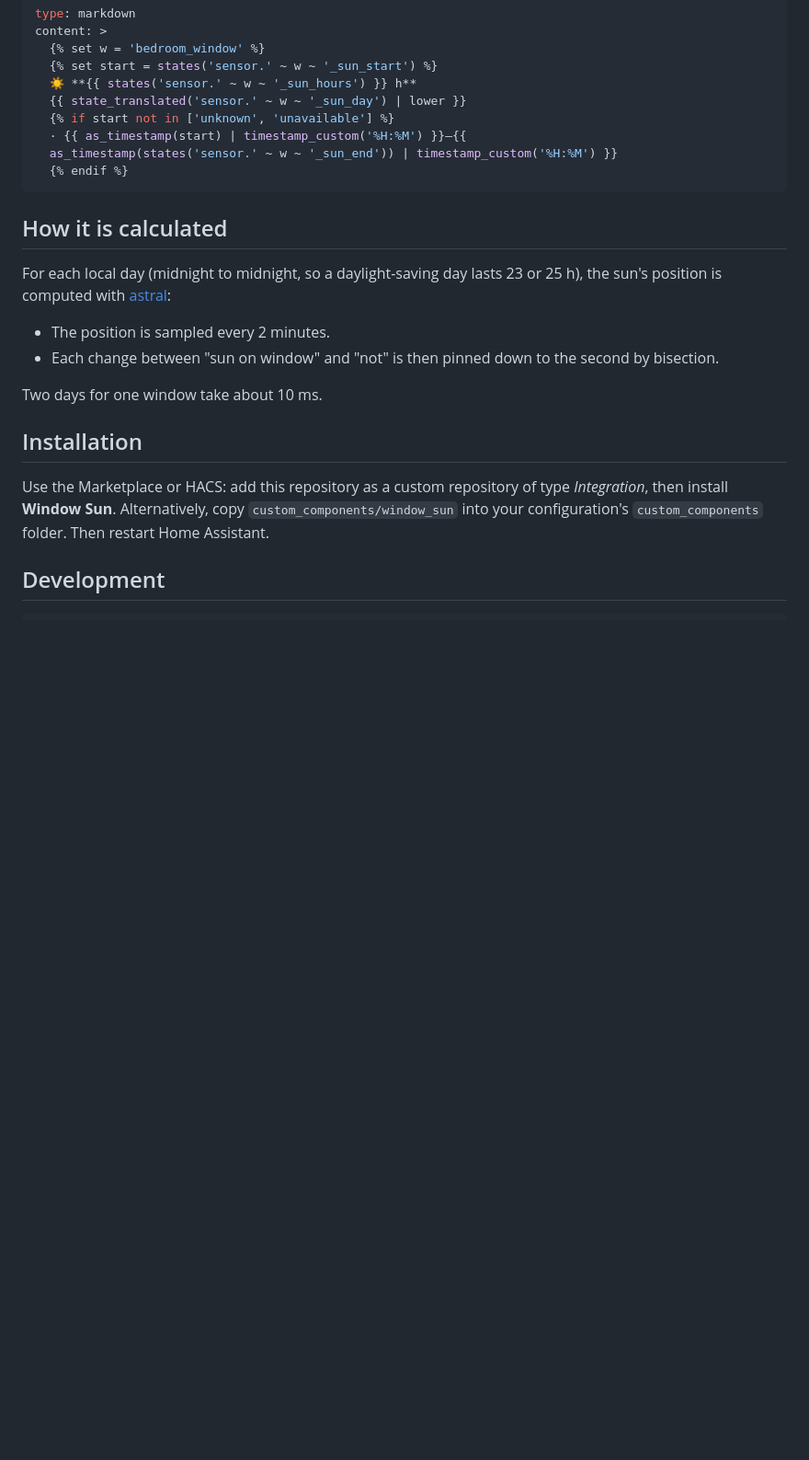
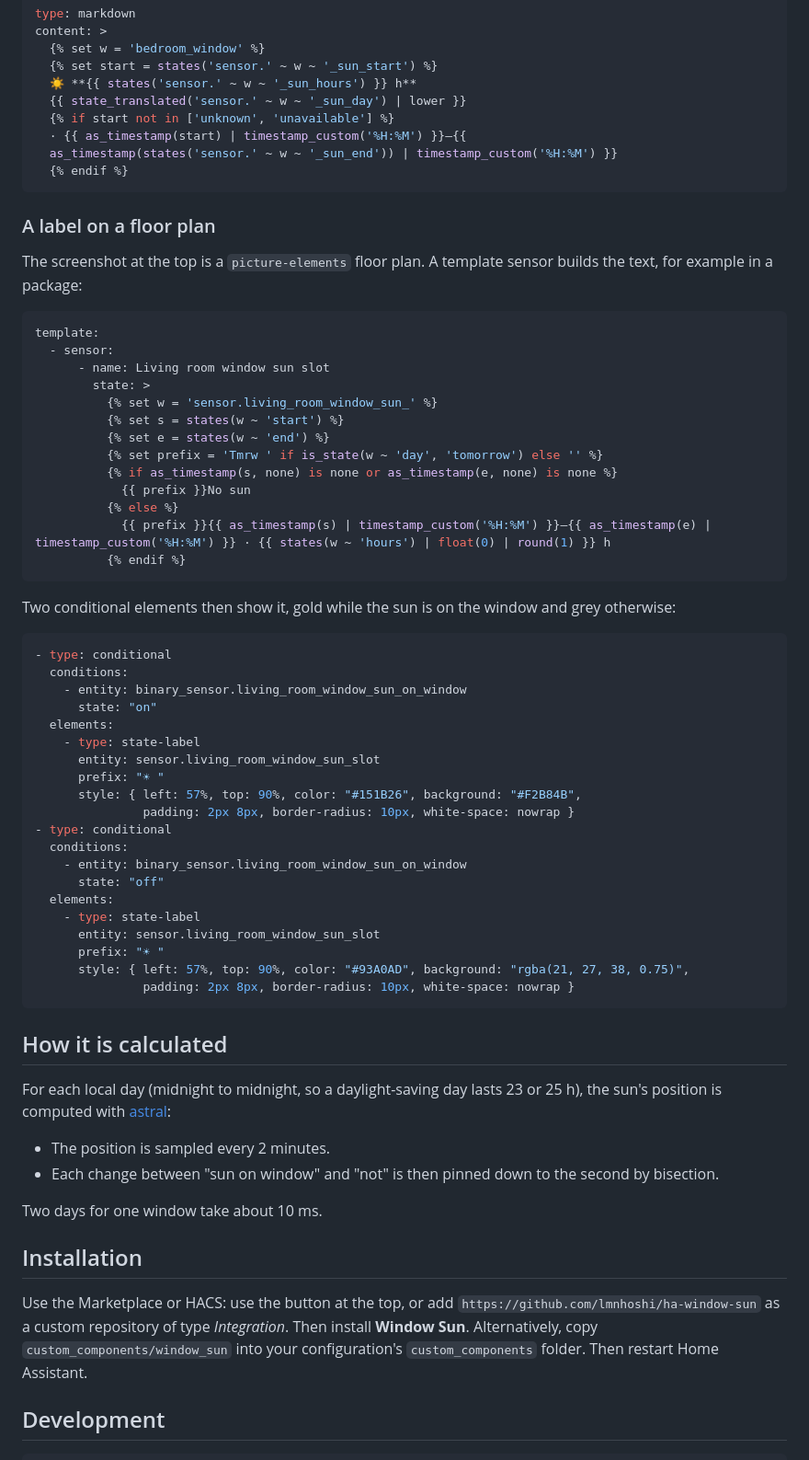
Before and after one commit to lmnhoshi/ha-window-sun, a Markdown page: README.md, the part around one of its changes. Shown at 92% size. Rendered like a GitHub page; blank space fills up the shorter version.

````diff
--- a/README.md
+++ b/README.md
@@ -124,6 +135,52 @@ content: >
   {% endif %}
 ```
 
+### A label on a floor plan
+
+The screenshot at the top is a `picture-elements` floor plan. A template sensor builds the
+text, for example in a package:
+
+```yaml
+template:
+  - sensor:
+      - name: Living room window sun slot
+        state: >
+          {% set w = 'sensor.living_room_window_sun_' %}
+          {% set s = states(w ~ 'start') %}
+          {% set e = states(w ~ 'end') %}
+          {% set prefix = 'Tmrw ' if is_state(w ~ 'day', 'tomorrow') else '' %}
+          {% if as_timestamp(s, none) is none or as_timestamp(e, none) is none %}
+            {{ prefix }}No sun
+          {% else %}
+            {{ prefix }}{{ as_timestamp(s) | timestamp_custom('%H:%M') }}–{{ as_timestamp(e) | timestamp_custom('%H:%M') }} · {{ states(w ~ 'hours') | float(0) | round(1) }} h
+          {% endif %}
+```
+
+Two conditional elements then show it, gold while the sun is on the window and grey otherwise:
+
+```yaml
+- type: conditional
+  conditions:
+    - entity: binary_sensor.living_room_window_sun_on_window
+      state: "on"
+  elements:
+    - type: state-label
+      entity: sensor.living_room_window_sun_slot
+      prefix: "☀ "
+      style: { left: 57%, top: 90%, color: "#151B26", background: "#F2B84B",
+               padding: 2px 8px, border-radius: 10px, white-space: nowrap }
+- type: conditional
+  conditions:
+    - entity: binary_sensor.living_room_window_sun_on_window
+      state: "off"
+  elements:
+    - type: state-label
+      entity: sensor.living_room_window_sun_slot
+      prefix: "☀ "
+      style: { left: 57%, top: 90%, color: "#93A0AD", background: "rgba(21, 27, 38, 0.75)",
+               padding: 2px 8px, border-radius: 10px, white-space: nowrap }
+```
+
 ## How it is calculated
 
 For each local day (midnight to midnight, so a daylight-saving day lasts 23 or 25 h), the
@@ -135,8 +192,8 @@ Two days for one window take about 10 ms.
 
 ## Installation
 
-Use the Marketplace or HACS: add this repository as a custom repository of type *Integration*, then
-install **Window Sun**. Alternatively, copy `custom_components/window_sun` into your configuration's
+Use the Marketplace or HACS: use the button at the top, or add `https://github.com/lmnhoshi/ha-window-sun`
+as a custom repository of type *Integration*. Then install **Window Sun**. Alternatively, copy `custom_components/window_sun` into your configuration's
 `custom_components` folder. Then restart Home Assistant.
 
 ## Development
````
Also changed, not shown: other parts of README.md (+11 -0 lines), CHANGELOG.md (+5 -0 lines), docs/images/floorplan-label.png (added), 5 other files.
